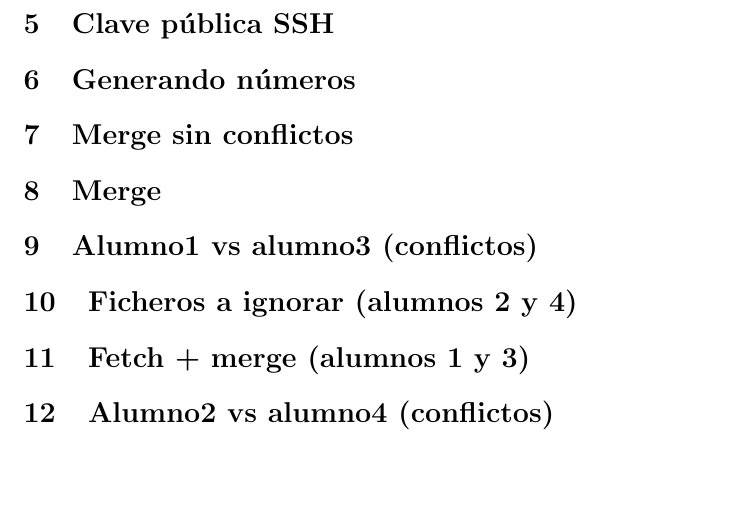
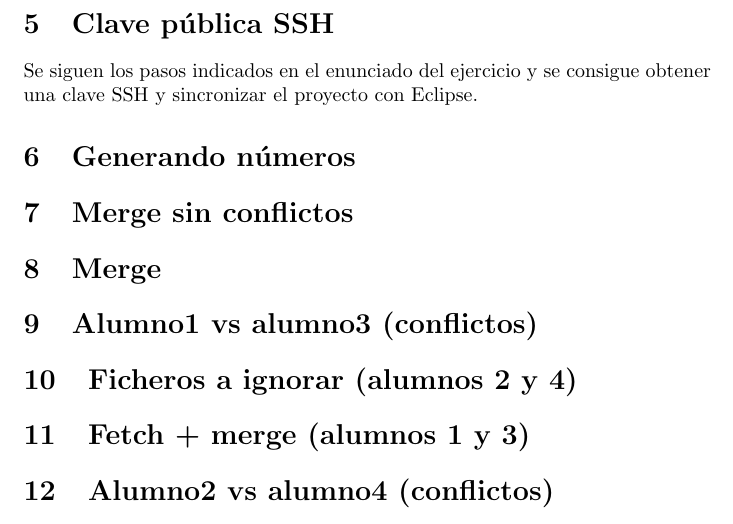
Before and after one commit to Arukantara/juugahoshii, a LaTeX document (MemoriaGitAnvanzado.tex): part of page 2 of 2, cut so that both start at the same text, the shorter picture padded with empty space. Compiled offline with pdfLaTeX.

Commit message:
Ejercicio 5

```diff
--- a/MemoriaGitAnvanzado.tex
+++ b/MemoriaGitAnvanzado.tex
@@ -22,6 +22,7 @@ Cada equipo crea una rama con git branch <nombre del equipo>, seguidamente se co
 \section{Trabajando con un repositorio remoto}
 Se hace un git push <URL> <nombre del equipo>. Se comprueban las ramas remotas que existan con git branch -r
 \section{Clave pública SSH}
+Se siguen los pasos indicados en el enunciado del ejercicio y se consigue obtener una clave SSH y sincronizar el proyecto con Eclipse.
 \section{Generando números}
 \section{Merge sin conflictos}
 \section{Merge}
```
